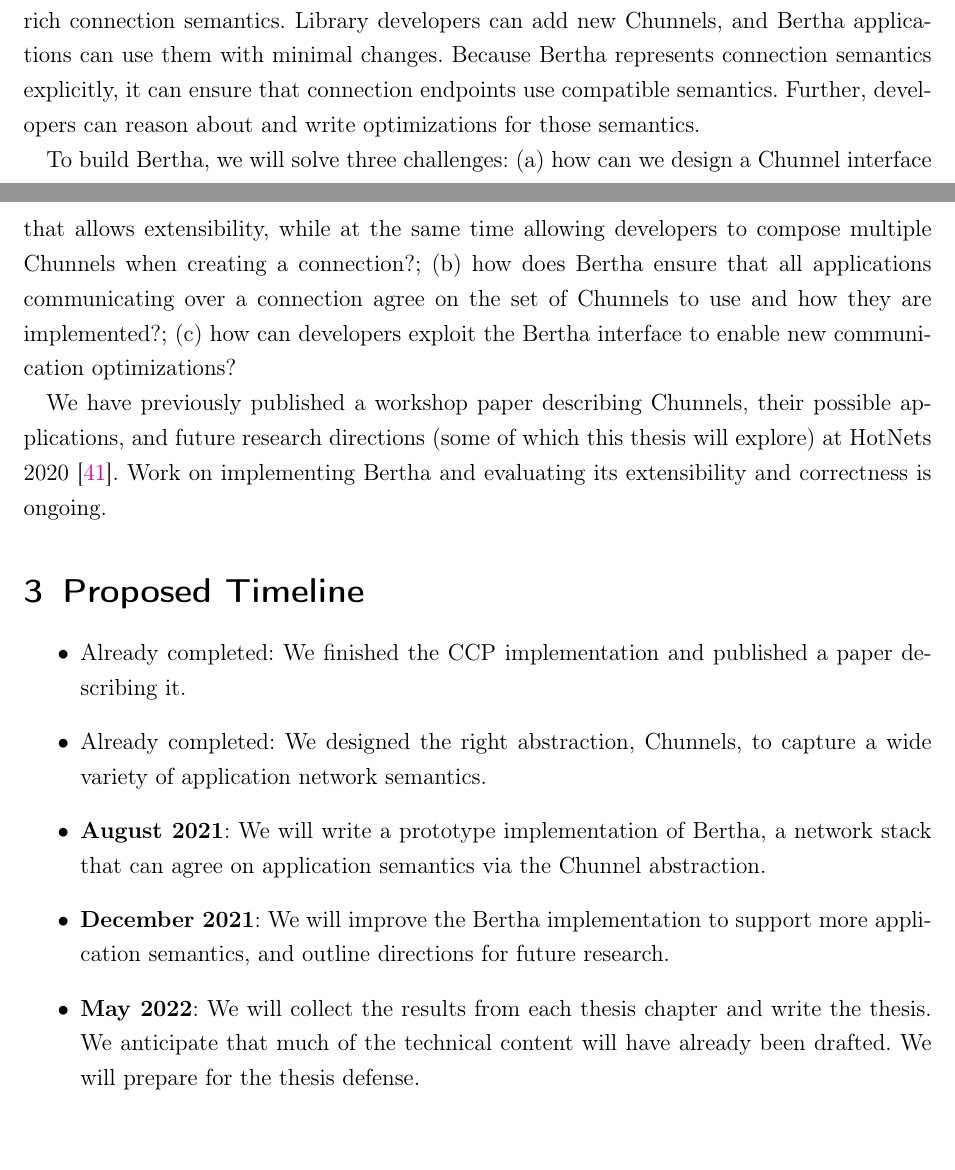
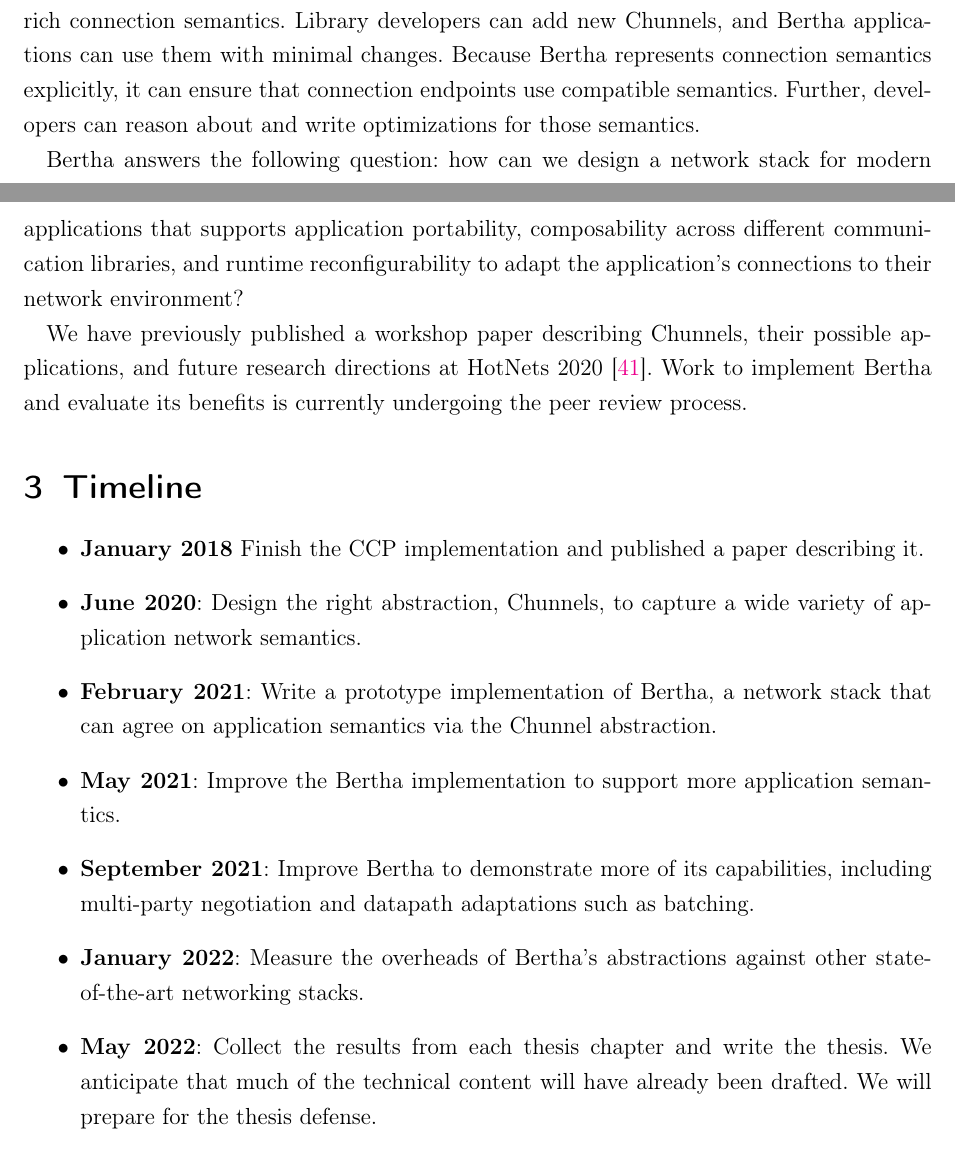
Before and after one commit to akshayknarayan/thesis, a LaTeX document (proposal.tex): two parts of pages 5 and 6 of 11, joined at a grey line, cut so that both start at the same text. Compiled offline with pdfLaTeX.

Commit message:
proposal accepted

```diff
--- a/proposal.tex
+++ b/proposal.tex
@@ -160,19 +160,22 @@ Bertha's core abstraction is the \tunnel. A \tunnel is an interface that represe
 Bertha applications can use them with minimal changes.
 Because Bertha represents connection semantics explicitly, it can ensure that connection endpoints use compatible semantics. Further, developers can reason about and write optimizations for those semantics.
 
-To build Bertha, we will solve three challenges: (a) how can we design a \tunnel interface that allows extensibility, while at the same time allowing developers to compose multiple \tunnels when creating a connection?; (b) how does Bertha ensure that all applications communicating over a connection agree on the set of \tunnels to use and how they are implemented?; (c) how can developers exploit the Bertha interface to enable new communication optimizations?
+Bertha answers the following question: how can we design a network stack for modern applications that supports application portability, composability across different communication libraries, and runtime reconfigurability to adapt the application's connections to their network environment?
+%(a) how can we design a \tunnel interface that allows extensibility, while at the same time allowing developers to compose multiple \tunnels when creating a connection?; (b) how does Bertha ensure that all applications communicating over a connection agree on the set of \tunnels to use and how they are implemented?; (c) how can developers exploit the Bertha interface to enable new communication optimizations?
 
-We have previously published a workshop paper describing \tunnels, their possible applications, and future research directions (some of which this thesis will explore) at HotNets 2020~\cite{bertha-hotnets}.
-Work on implementing Bertha and evaluating its extensibility and correctness is ongoing.
+We have previously published a workshop paper describing \tunnels, their possible applications, and future research directions at HotNets 2020~\cite{bertha-hotnets}.
+Work to implement Bertha and evaluate its benefits is currently undergoing the peer review process.
 
-\section{Proposed Timeline}
+\section{Timeline}
 
 \begin{itemize}
-    \item Already completed: We finished the CCP implementation and published a paper describing it.
-    \item Already completed: We designed the right abstraction, \tunnels, to capture a wide variety of application network semantics.
-    \item \textbf{August 2021}: We will write a prototype implementation of Bertha, a network stack that can agree on application semantics via the \tunnel abstraction.
-    \item \textbf{December 2021}: We will improve the Bertha implementation to support more application semantics, and outline directions for future research.
-    \item \textbf{May 2022}: We will collect the results from each thesis chapter and write the thesis. We anticipate that much of the technical content will have already been drafted. We will prepare for the thesis defense.
+    \item \textbf{January 2018} Finish the CCP implementation and published a paper describing it.
+    \item \textbf{June 2020}: Design the right abstraction, \tunnels, to capture a wide variety of application network semantics.
+    \item \textbf{February 2021}: Write a prototype implementation of Bertha, a network stack that can agree on application semantics via the \tunnel abstraction.
+    \item \textbf{May 2021}: Improve the Bertha implementation to support more application semantics.
+    \item \textbf{September 2021}: Improve Bertha to demonstrate more of its capabilities, including multi-party negotiation and datapath adaptations such as batching.
+    \item \textbf{January 2022}: Measure the overheads of Bertha's abstractions against other state-of-the-art networking stacks.
+    \item \textbf{May 2022}: Collect the results from each thesis chapter and write the thesis. We anticipate that much of the technical content will have already been drafted. We will prepare for the thesis defense.
 \end{itemize}
 
 \bibliographystyle{abbrv}
```
Also changed, not shown: proposal.tex (4 more changed lines).
